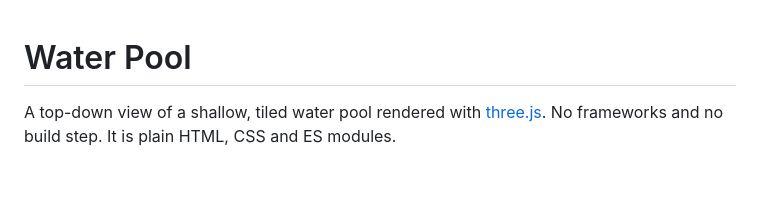
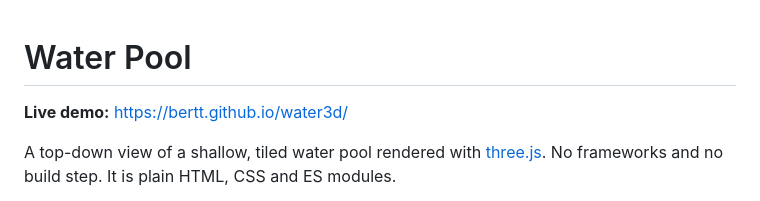
Before and after one commit to bertt/water3d, a Markdown page: README.md, the part around the change. Drawn GitHub-style; blank space fills up the shorter version.

Commit message:
Add live demo link to README
Co-authored-by: Copilot <223556219+Copilot@users.noreply.github.com>

```diff
--- a/README.md
+++ b/README.md
@@ -1,4 +1,6 @@
 # Water Pool
+
+**Live demo:** https://bertt.github.io/water3d/
 
 A top-down view of a shallow, tiled water pool rendered with [three.js](https://threejs.org/).
 No frameworks and no build step. It is plain HTML, CSS and ES modules.
```
